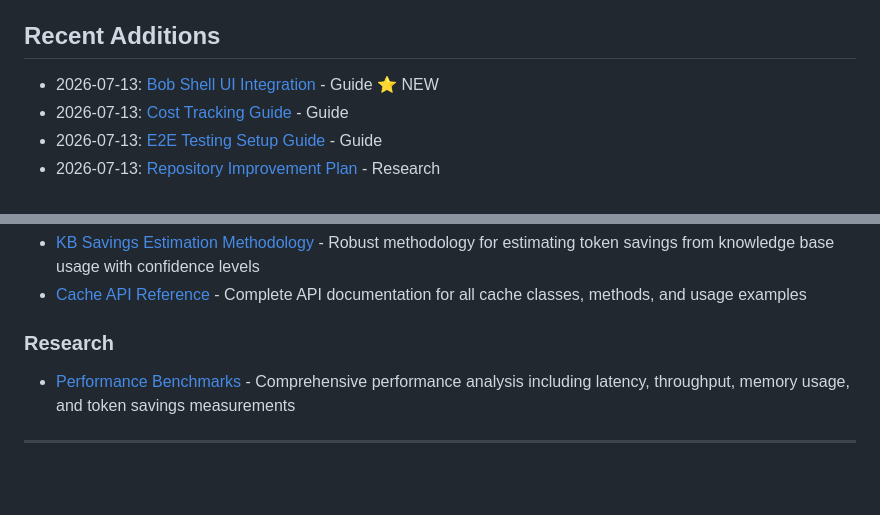
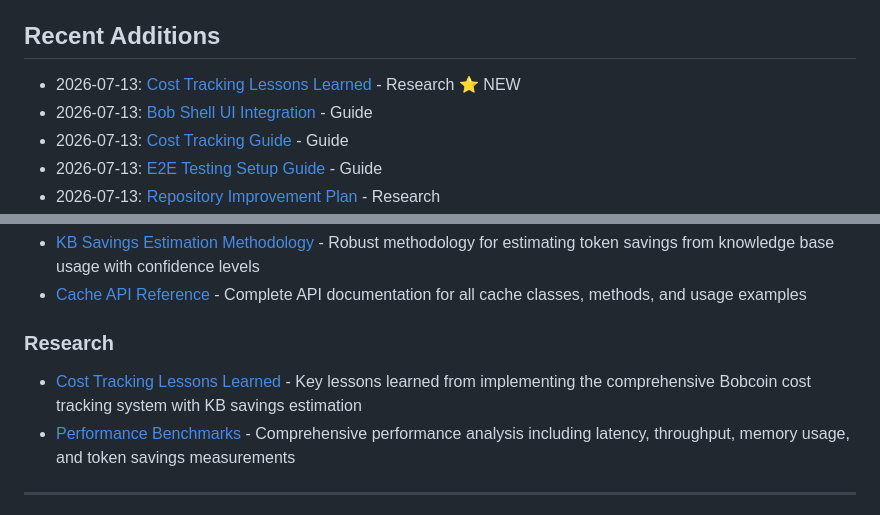
Before and after one commit to davidleconte/bob-llmwiki-knowledge-manager, a Markdown page: docs/knowledge-base/INDEX.md, 2 parts joined by grey strips. GitHub-like rendering; blank space fills up the shorter version.

Commit message:
docs: Add cost tracking lessons learned to knowledge base
- Comprehensive lessons learned document from cost tracking implementation
- 15 key lessons covering pricing model, thread safety, estimation, etc.
- Technical challenges and solutions documented
- Best practices and recommendations for future work
- Updated knowledge base INDEX with new research document

```diff
--- a/docs/knowledge-base/INDEX.md
+++ b/docs/knowledge-base/INDEX.md
@@ -9,7 +9,8 @@ Last Updated: 2026-07-13
 - [Research](./research/) - Research notes and findings
 
 ## Recent Additions
-- 2026-07-13: [Bob Shell UI Integration](./guides/bob-shell-ui-integration.md) - Guide ⭐ NEW
+- 2026-07-13: [Cost Tracking Lessons Learned](./research/cost-tracking-lessons-learned.md) - Research ⭐ NEW
+- 2026-07-13: [Bob Shell UI Integration](./guides/bob-shell-ui-integration.md) - Guide
 - 2026-07-13: [Cost Tracking Guide](./guides/cost-tracking-guide.md) - Guide
 - 2026-07-13: [E2E Testing Setup Guide](./guides/e2e-testing-setup-guide.md) - Guide
 - 2026-07-13: [Repository Improvement Plan](./research/repository-improvement-plan.md) - Research
@@ -36,6 +37,7 @@ Last Updated: 2026-07-13
 - [Cache API Reference](./references/cache-api.md) - Complete API documentation for all cache classes, methods, and usage examples
 
 ### Research
+- [Cost Tracking Lessons Learned](./research/cost-tracking-lessons-learned.md) - Key lessons learned from implementing the comprehensive Bobcoin cost tracking system with KB savings estimation
 - [Performance Benchmarks](./research/performance-benchmarks.md) - Comprehensive performance analysis including latency, throughput, memory usage, and token savings measurements
 
 ---
```
Also changed, not shown: 1 other file.
